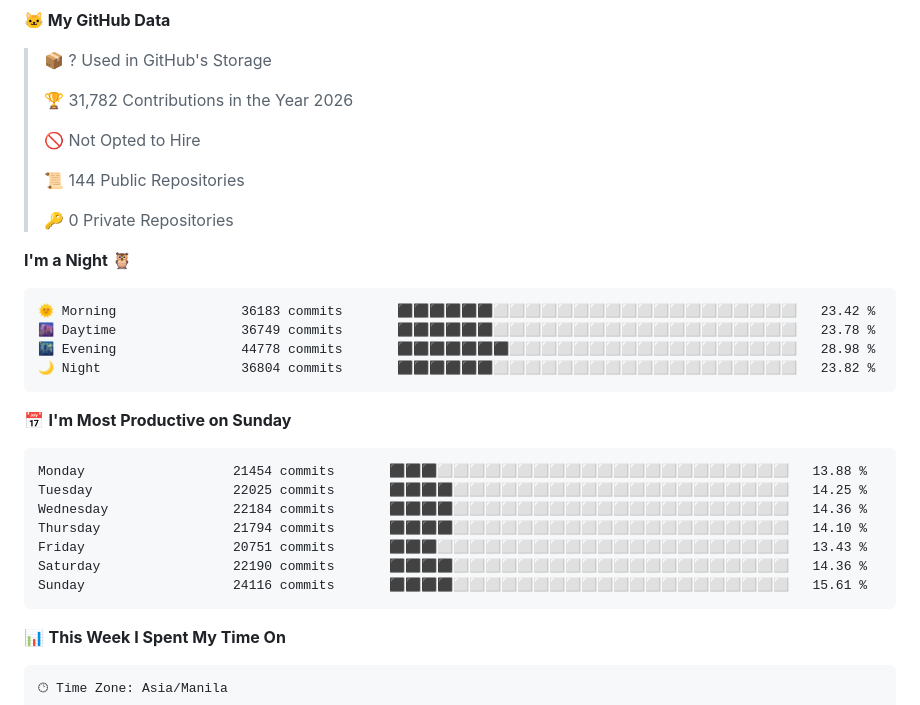
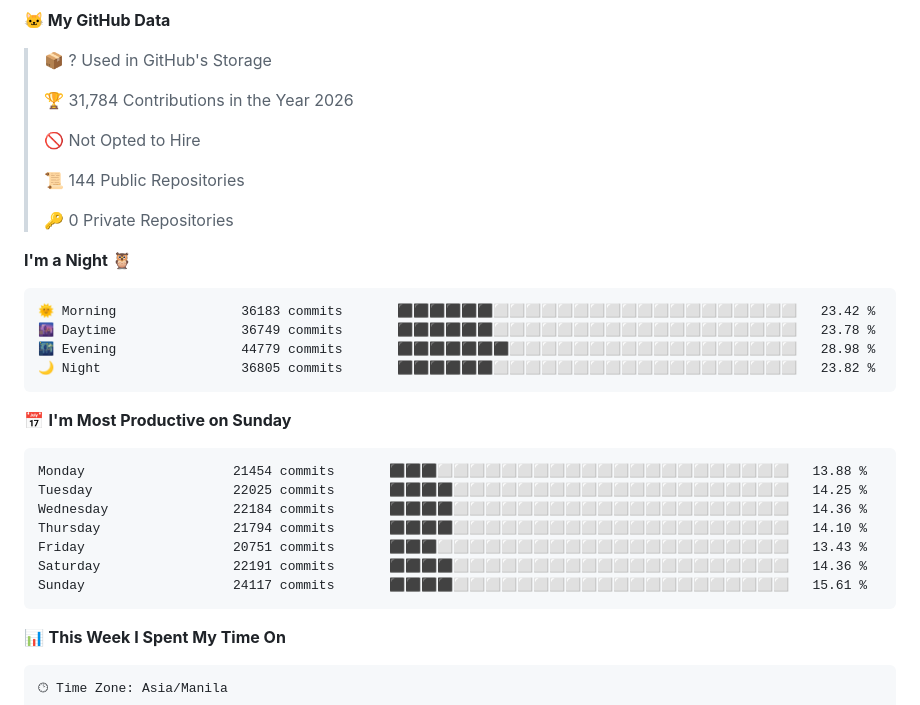
Before and after one commit to RyannKim327/RyannKim327, a Markdown page: README.md, the part around one of its changes. Rendered like a GitHub page.

Commit message:
Updated with Dev Metrics

````diff
--- a/README.md
+++ b/README.md
@@ -123,7 +123,7 @@
 
 > 📦 ? Used in GitHub's Storage
  >
-> 🏆 31,782 Contributions in the Year 2026
+> 🏆 31,784 Contributions in the Year 2026
  >
 > 🚫 Not Opted to Hire
  >
@@ -136,8 +136,8 @@
 ```text
 🌞 Morning                36183 commits       ⬛⬛⬛⬛⬛⬛⬜⬜⬜⬜⬜⬜⬜⬜⬜⬜⬜⬜⬜⬜⬜⬜⬜⬜⬜   23.42 %
 🌆 Daytime                36749 commits       ⬛⬛⬛⬛⬛⬛⬜⬜⬜⬜⬜⬜⬜⬜⬜⬜⬜⬜⬜⬜⬜⬜⬜⬜⬜   23.78 %
-🌃 Evening                44778 commits       ⬛⬛⬛⬛⬛⬛⬛⬜⬜⬜⬜⬜⬜⬜⬜⬜⬜⬜⬜⬜⬜⬜⬜⬜⬜   28.98 %
-🌙 Night                  36804 commits       ⬛⬛⬛⬛⬛⬛⬜⬜⬜⬜⬜⬜⬜⬜⬜⬜⬜⬜⬜⬜⬜⬜⬜⬜⬜   23.82 %
+🌃 Evening                44779 commits       ⬛⬛⬛⬛⬛⬛⬛⬜⬜⬜⬜⬜⬜⬜⬜⬜⬜⬜⬜⬜⬜⬜⬜⬜⬜   28.98 %
+🌙 Night                  36805 commits       ⬛⬛⬛⬛⬛⬛⬜⬜⬜⬜⬜⬜⬜⬜⬜⬜⬜⬜⬜⬜⬜⬜⬜⬜⬜   23.82 %
 ```
 📅 **I'm Most Productive on Sunday**
 
@@ -147,8 +147,8 @@ Tuesday                  22025 commits       ⬛⬛⬛⬛⬜⬜⬜⬜⬜⬜⬜
 Wednesday                22184 commits       ⬛⬛⬛⬛⬜⬜⬜⬜⬜⬜⬜⬜⬜⬜⬜⬜⬜⬜⬜⬜⬜⬜⬜⬜⬜   14.36 %
 Thursday                 21794 commits       ⬛⬛⬛⬛⬜⬜⬜⬜⬜⬜⬜⬜⬜⬜⬜⬜⬜⬜⬜⬜⬜⬜⬜⬜⬜   14.10 %
 Friday                   20751 commits       ⬛⬛⬛⬜⬜⬜⬜⬜⬜⬜⬜⬜⬜⬜⬜⬜⬜⬜⬜⬜⬜⬜⬜⬜⬜   13.43 %
-Saturday                 22190 commits       ⬛⬛⬛⬛⬜⬜⬜⬜⬜⬜⬜⬜⬜⬜⬜⬜⬜⬜⬜⬜⬜⬜⬜⬜⬜   14.36 %
-Sunday                   24116 commits       ⬛⬛⬛⬛⬜⬜⬜⬜⬜⬜⬜⬜⬜⬜⬜⬜⬜⬜⬜⬜⬜⬜⬜⬜⬜   15.61 %
+Saturday                 22191 commits       ⬛⬛⬛⬛⬜⬜⬜⬜⬜⬜⬜⬜⬜⬜⬜⬜⬜⬜⬜⬜⬜⬜⬜⬜⬜   14.36 %
+Sunday                   24117 commits       ⬛⬛⬛⬛⬜⬜⬜⬜⬜⬜⬜⬜⬜⬜⬜⬜⬜⬜⬜⬜⬜⬜⬜⬜⬜   15.61 %
 ```
 
 
````
Also changed, not shown: other parts of README.md (+1 -1 lines), assets/bar_graph.png.
